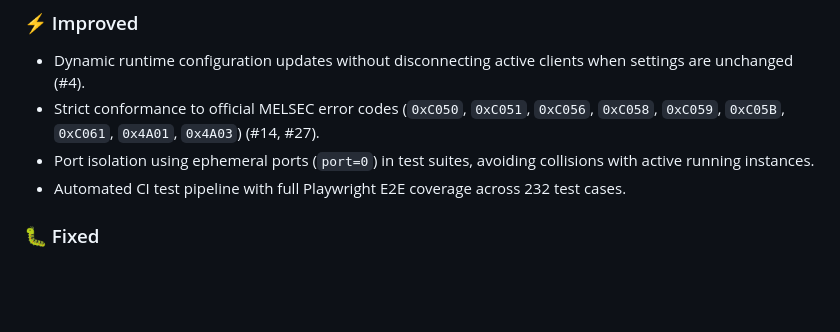
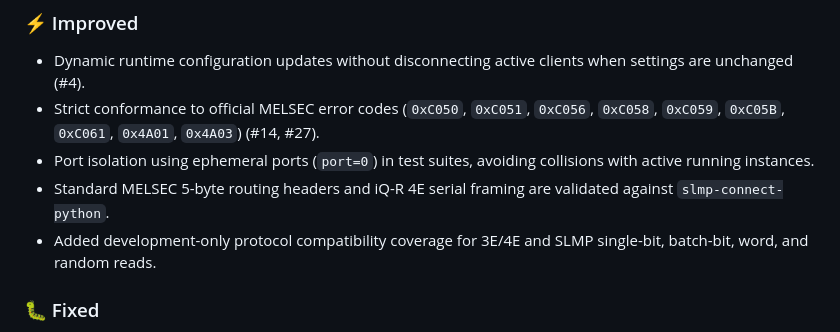
Before and after one commit to euledge/plc-emulator, a Markdown page: CHANGELOG.md, the part around the change. GitHub-like rendering; blank space fills up the shorter version.

Commit message:
docs: include Issue 66 protocol validation in v1.0.0

```diff
--- a/CHANGELOG.md
+++ b/CHANGELOG.md
@@ -19,7 +19,8 @@ All notable changes to PLCEmulator, tracked by release date.
 - Dynamic runtime configuration updates without disconnecting active clients when settings are unchanged (#4).
 - Strict conformance to official MELSEC error codes (`0xC050`, `0xC051`, `0xC056`, `0xC058`, `0xC059`, `0xC05B`, `0xC061`, `0x4A01`, `0x4A03`) (#14, #27).
 - Port isolation using ephemeral ports (`port=0`) in test suites, avoiding collisions with active running instances.
-- Automated CI test pipeline with full Playwright E2E coverage across 232 test cases.
+- Standard MELSEC 5-byte routing headers and iQ-R 4E serial framing are validated against `slmp-connect-python`.
+- Added development-only protocol compatibility coverage for 3E/4E and SLMP single-bit, batch-bit, word, and random reads.
 
 ### 🐛 Fixed
 
```
Also changed, not shown: RELEASE_NOTES_v1.0.0.ja.md (+1 -1 lines), RELEASE_NOTES_v1.0.0.md (+1 -1 lines).
